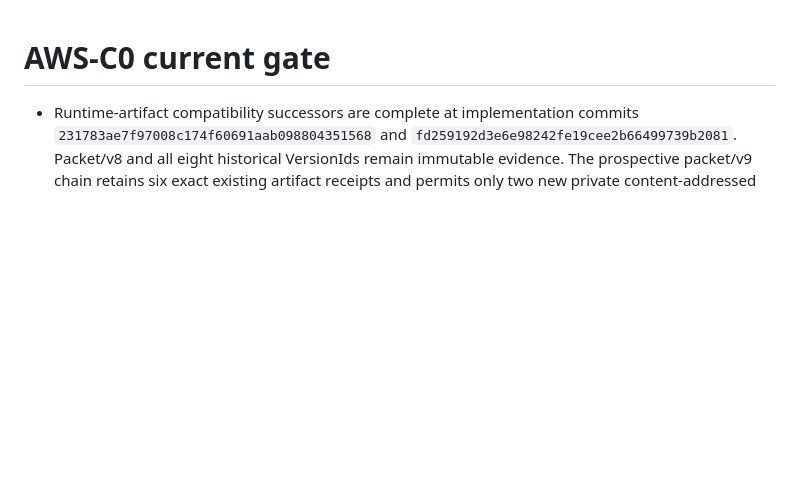
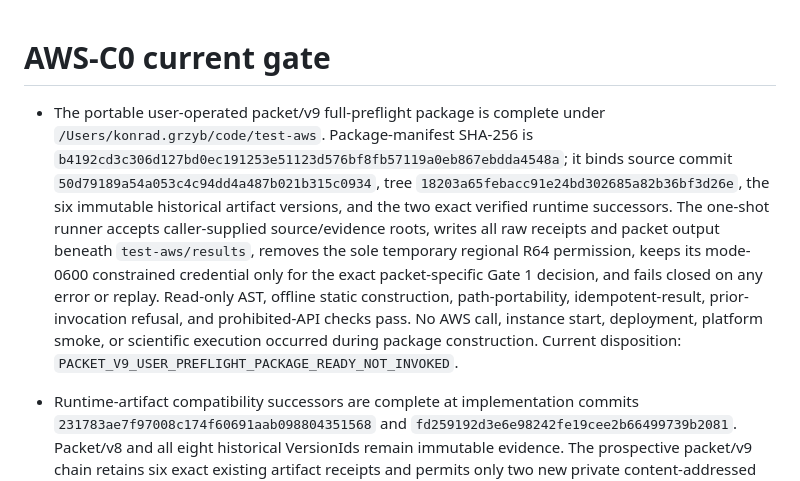
Before and after one commit to konrazem/ebu, a Markdown page: CURRENT_GATE.md, the part around the change. GitHub-like rendering; blank space fills up the shorter version.

Commit message:
Record portable AWS-C0 packet v9 preflight

```diff
--- a/CURRENT_GATE.md
+++ b/CURRENT_GATE.md
@@ -1,4 +1,20 @@
 # AWS-C0 current gate
+
+- The portable user-operated packet/v9 full-preflight package is complete under
+  `/Users/konrad.grzyb/code/test-aws`. Package-manifest SHA-256 is
+  `b4192cd3c306d127bd0ec191253e51123d576bf8fb57119a0eb867ebdda4548a`;
+  it binds source commit `50d79189a54a053c4c94dd4a487b021b315c0934`, tree
+  `18203a65febacc91e24bd302685a82b36bf3d26e`, the six immutable historical
+  artifact versions, and the two exact verified runtime successors. The
+  one-shot runner accepts caller-supplied source/evidence roots, writes all raw
+  receipts and packet output beneath `test-aws/results`, removes the sole
+  temporary regional R64 permission, keeps its mode-0600 constrained credential
+  only for the exact packet-specific Gate 1 decision, and fails closed on any
+  error or replay. Read-only AST, offline static construction, path-portability,
+  idempotent-result, prior-invocation refusal, and prohibited-API checks pass.
+  No AWS call, instance start, deployment, platform smoke, or scientific
+  execution occurred during package construction. Current disposition:
+  `PACKET_V9_USER_PREFLIGHT_PACKAGE_READY_NOT_INVOKED`.
 
 - Runtime-artifact compatibility successors are complete at implementation
   commits `231783ae7f97008c174f60691aab098804351568` and
```
